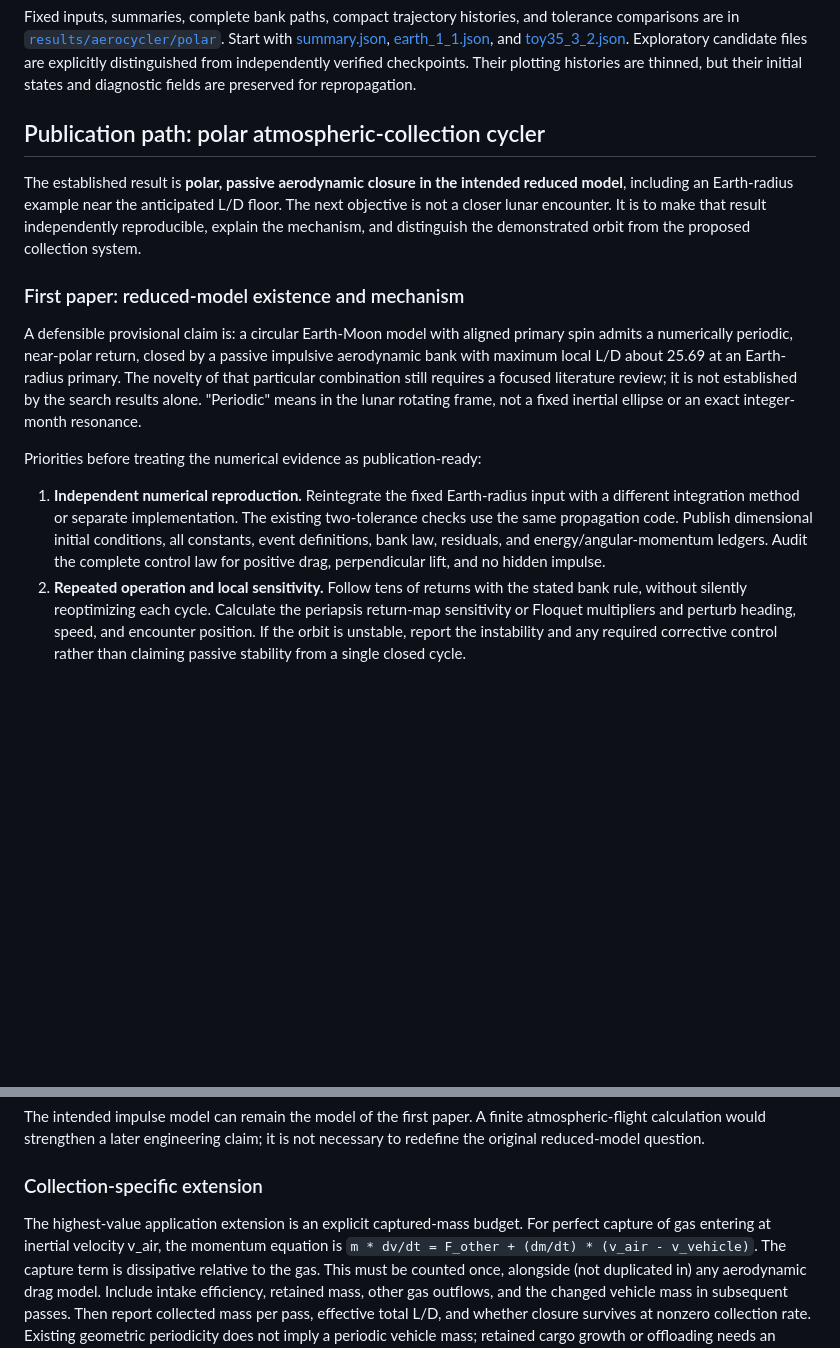
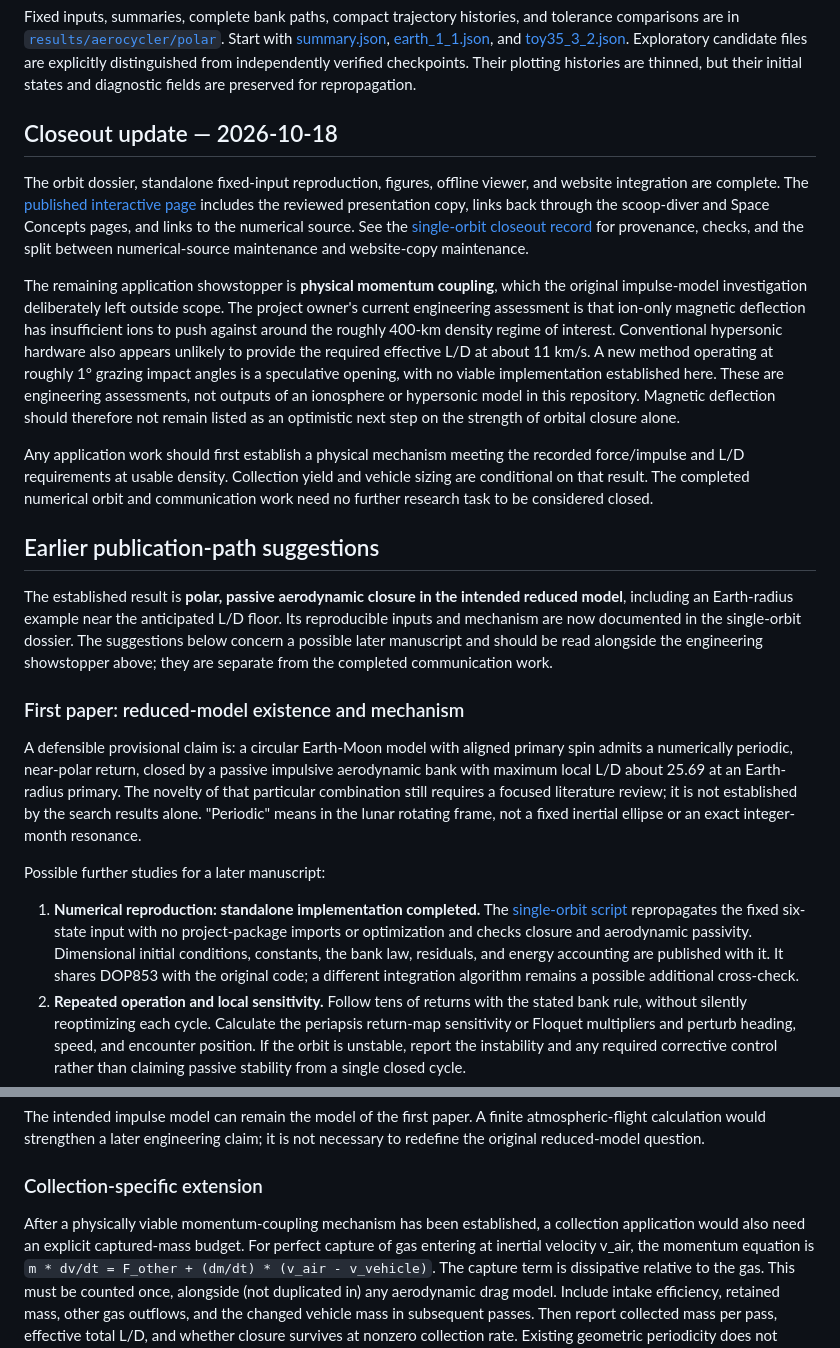
Before and after one commit to AlanCoding/orbital-shape-sim, a Markdown page: docs/aerocycler_polar_results.md, 2 parts joined by grey strips. Rendered like a GitHub page; blank space fills up the shorter version.

```diff
--- a/docs/aerocycler_polar_results.md
+++ b/docs/aerocycler_polar_results.md
@@ -376,13 +376,43 @@ candidate files are explicitly distinguished from independently verified
 checkpoints. Their plotting histories are thinned, but their initial states
 and diagnostic fields are preserved for repropagation.
 
-## Publication path: polar atmospheric-collection cycler
+## Closeout update — 2026-10-18
+
+The orbit dossier, standalone fixed-input reproduction, figures, offline
+viewer, and website integration are complete. The
+[published interactive page](https://alancoding.github.io/concepts/polar-aerocycler/)
+includes the reviewed presentation copy, links back through the scoop-diver
+and Space Concepts pages, and links to the numerical source. See the
+[single-orbit closeout record](aerocycler_27day/README.md#closeout-status--2026-10-18)
+for provenance, checks, and the split between numerical-source maintenance
+and website-copy maintenance.
+
+The remaining application showstopper is **physical momentum coupling**,
+which the original impulse-model investigation deliberately left outside
+scope. The project owner's current engineering assessment is that ion-only
+magnetic deflection has insufficient ions to push against around the
+roughly 400-km density regime of interest. Conventional hypersonic hardware
+also appears unlikely to provide the required effective L/D at about 11 km/s.
+A new method operating at roughly 1° grazing impact angles is a speculative
+opening, with no viable implementation established here. These are
+engineering assessments, not outputs of an ionosphere or hypersonic model
+in this repository. Magnetic deflection should therefore not remain listed
+as an optimistic next step on the strength of orbital closure alone.
+
+Any application work should first establish a physical mechanism meeting
+the recorded force/impulse and L/D requirements at usable density. Collection
+yield and vehicle sizing are conditional on that result. The completed
+numerical orbit and communication work need no further research task to be
+considered closed.
+
+## Earlier publication-path suggestions
 
 The established result is **polar, passive aerodynamic closure in the
 intended reduced model**, including an Earth-radius example near the
-anticipated L/D floor. The next objective is not a closer lunar encounter.
-It is to make that result independently reproducible, explain the mechanism,
-and distinguish the demonstrated orbit from the proposed collection system.
+anticipated L/D floor. Its reproducible inputs and mechanism are now
+documented in the single-orbit dossier. The suggestions below concern a
+possible later manuscript and should be read alongside the engineering
+showstopper above; they are separate from the completed communication work.
 
 ### First paper: reduced-model existence and mechanism
 
@@ -394,14 +424,15 @@ requires a focused literature review; it is not established by the search
 results alone. "Periodic" means in the lunar rotating frame, not a fixed
 inertial ellipse or an exact integer-month resonance.
 
-Priorities before treating the numerical evidence as publication-ready:
+Possible further studies for a later manuscript:
 
-1. **Independent numerical reproduction.** Reintegrate the fixed Earth-radius
-   input with a different integration method or separate implementation.
-   The existing two-tolerance checks use the same propagation code. Publish
-   dimensional initial conditions, all constants, event definitions, bank
-   law, residuals, and energy/angular-momentum ledgers. Audit the complete
-   control law for positive drag, perpendicular lift, and no hidden impulse.
+1. **Numerical reproduction: standalone implementation completed.** The
+   [single-orbit script](aerocycler_27day/reproduce.py) repropagates the fixed
+   six-state input with no project-package imports or optimization and checks
+   closure and aerodynamic passivity. Dimensional initial conditions,
+   constants, the bank law, residuals, and energy accounting are published
+   with it. It shares DOP853 with the original code; a different integration
+   algorithm remains a possible additional cross-check.
 2. **Repeated operation and local sensitivity.** Follow tens of returns with
    the stated bank rule, without silently reoptimizing each cycle. Calculate
    the periapsis return-map sensitivity or Floquet multipliers and perturb
@@ -424,7 +455,8 @@ it is not necessary to redefine the original reduced-model question.
 
 ### Collection-specific extension
 
-The highest-value application extension is an explicit captured-mass budget.
+After a physically viable momentum-coupling mechanism has been established,
+a collection application would also need an explicit captured-mass budget.
 For perfect capture of gas entering at inertial velocity v_air, the momentum
 equation is `m * dv/dt = F_other + (dm/dt) * (v_air - v_vehicle)`. The capture
 term is dissipative relative to the gas.
```
Also changed, not shown: docs/aerocycler_27day/README.md (+73 -2 lines).
